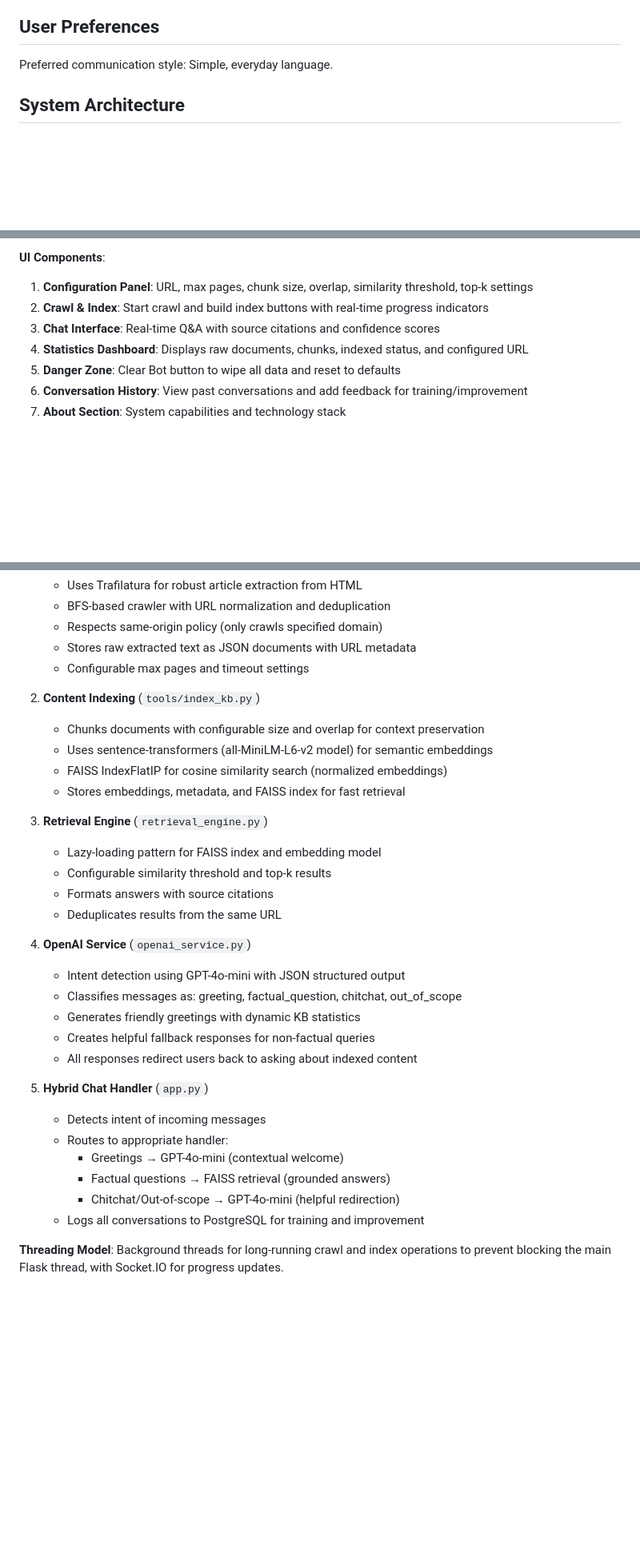
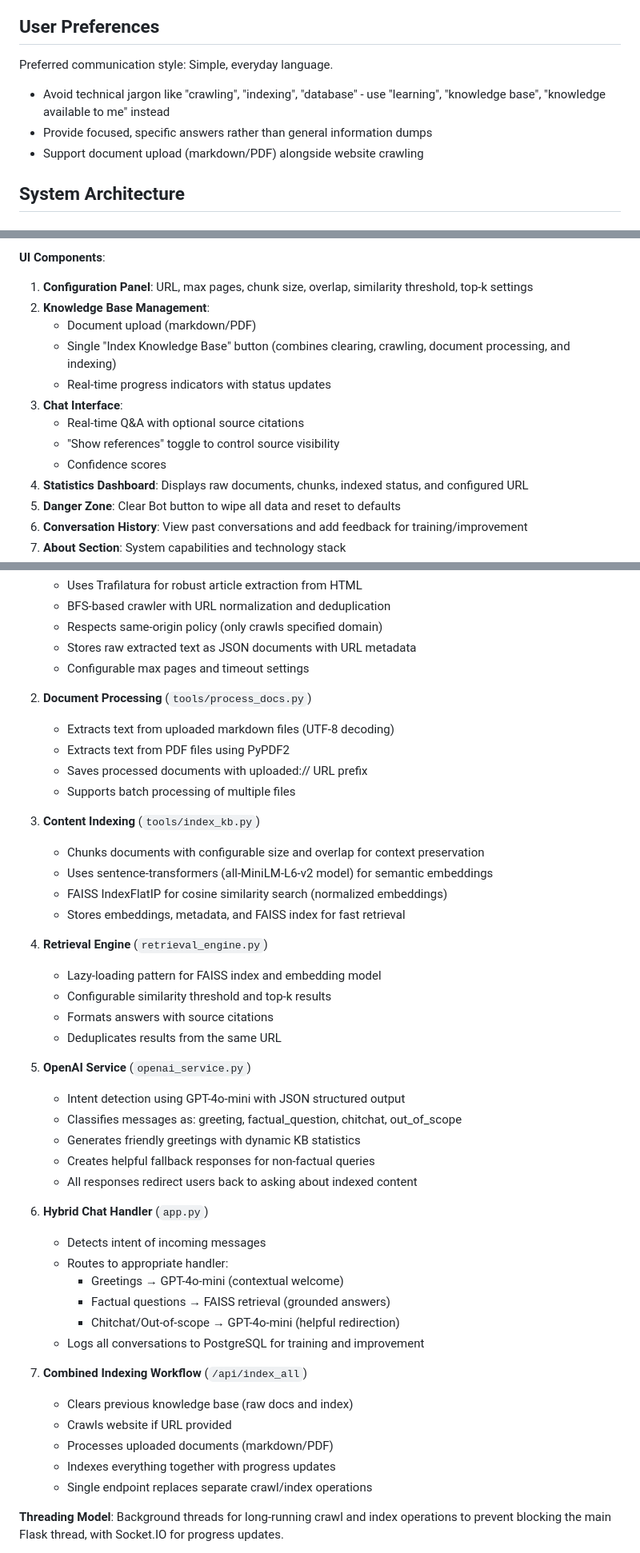
Before and after one commit to happycomputing/IntelliBot, a Markdown page: replit.md, 3 parts joined by grey strips. Shown at 80% size. GitHub-like rendering; blank space fills up the shorter version.

Commit message:
Combine crawling and indexing into a single process with status updates
Refactor `replit.md` to consolidate website crawling, document processing, and knowledge base indexing into a single `/api/index_all` endpoint with real-time progress indicators, and update documentation for clarity.

Replit-Commit-Author: Agent
Replit-Commit-Session-Id: 6cc2e909-a8b9-4f2a-b88e-b0a20e4f510a
Replit-Commit-Checkpoint-Type: intermediate_checkpoint
Replit-Commit-Screenshot-Url: https://storage.googleapis.com/screenshot-production-us-central1/11427e7f-4114-4bed-86d0-0d50ff989d28/6cc2e909-a8b9-4f2a-b88e-b0a20e4f510a/7lqDIxw

```diff
--- a/replit.md
+++ b/replit.md
@@ -7,6 +7,9 @@ This is a Flask-based web application that provides intelligent question-answeri
 ## User Preferences
 
 Preferred communication style: Simple, everyday language.
+- Avoid technical jargon like "crawling", "indexing", "database" - use "learning", "knowledge base", "knowledge available to me" instead
+- Provide focused, specific answers rather than general information dumps
+- Support document upload (markdown/PDF) alongside website crawling
 
 ## System Architecture
 
@@ -26,8 +29,14 @@ Preferred communication style: Simple, everyday language.
 
 **UI Components**:
 1. **Configuration Panel**: URL, max pages, chunk size, overlap, similarity threshold, top-k settings
-2. **Crawl & Index**: Start crawl and build index buttons with real-time progress indicators
-3. **Chat Interface**: Real-time Q&A with source citations and confidence scores
+2. **Knowledge Base Management**:
+   - Document upload (markdown/PDF)
+   - Single "Index Knowledge Base" button (combines clearing, crawling, document processing, and indexing)
+   - Real-time progress indicators with status updates
+3. **Chat Interface**:
+   - Real-time Q&A with optional source citations
+   - "Show references" toggle to control source visibility
+   - Confidence scores
 4. **Statistics Dashboard**: Displays raw documents, chunks, indexed status, and configured URL
 5. **Danger Zone**: Clear Bot button to wipe all data and reset to defaults
 6. **Conversation History**: View past conversations and add feedback for training/improvement
@@ -51,32 +60,45 @@ Preferred communication style: Simple, everyday language.
    - Stores raw extracted text as JSON documents with URL metadata
    - Configurable max pages and timeout settings
 
-2. **Content Indexing** (`tools/index_kb.py`)
+2. **Document Processing** (`tools/process_docs.py`)
+   - Extracts text from uploaded markdown files (UTF-8 decoding)
+   - Extracts text from PDF files using PyPDF2
+   - Saves processed documents with uploaded:// URL prefix
+   - Supports batch processing of multiple files
+
+3. **Content Indexing** (`tools/index_kb.py`)
    - Chunks documents with configurable size and overlap for context preservation
    - Uses sentence-transformers (all-MiniLM-L6-v2 model) for semantic embeddings
    - FAISS IndexFlatIP for cosine similarity search (normalized embeddings)
    - Stores embeddings, metadata, and FAISS index for fast retrieval
 
-3. **Retrieval Engine** (`retrieval_engine.py`)
+4. **Retrieval Engine** (`retrieval_engine.py`)
    - Lazy-loading pattern for FAISS index and embedding model
    - Configurable similarity threshold and top-k results
    - Formats answers with source citations
    - Deduplicates results from the same URL
 
-4. **OpenAI Service** (`openai_service.py`)
+5. **OpenAI Service** (`openai_service.py`)
    - Intent detection using GPT-4o-mini with JSON structured output
    - Classifies messages as: greeting, factual_question, chitchat, out_of_scope
    - Generates friendly greetings with dynamic KB statistics
    - Creates helpful fallback responses for non-factual queries
    - All responses redirect users back to asking about indexed content
 
-5. **Hybrid Chat Handler** (`app.py`)
+6. **Hybrid Chat Handler** (`app.py`)
    - Detects intent of incoming messages
    - Routes to appropriate handler:
      - Greetings → GPT-4o-mini (contextual welcome)
      - Factual questions → FAISS retrieval (grounded answers)
      - Chitchat/Out-of-scope → GPT-4o-mini (helpful redirection)
    - Logs all conversations to PostgreSQL for training and improvement
+
+7. **Combined Indexing Workflow** (`/api/index_all`)
+   - Clears previous knowledge base (raw docs and index)
+   - Crawls website if URL provided
+   - Processes uploaded documents (markdown/PDF)
+   - Indexes everything together with progress updates
+   - Single endpoint replaces separate crawl/index operations
 
 **Threading Model**: Background threads for long-running crawl and index operations to prevent blocking the main Flask thread, with Socket.IO for progress updates.
 
```
